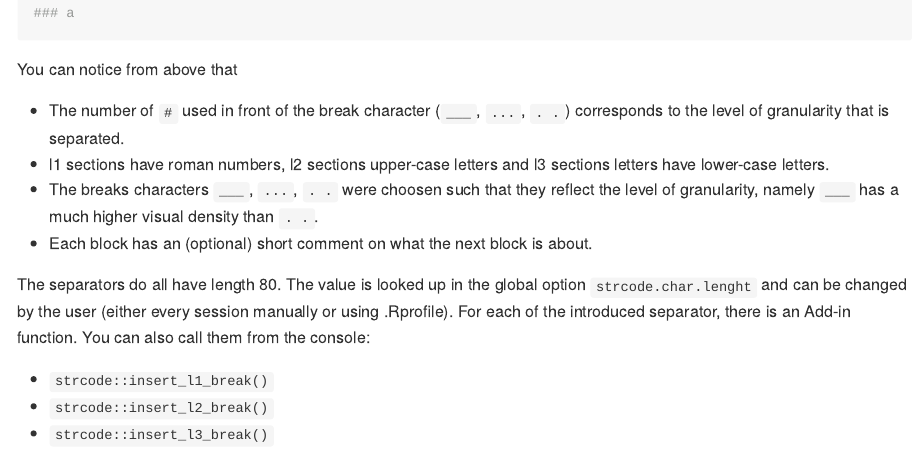
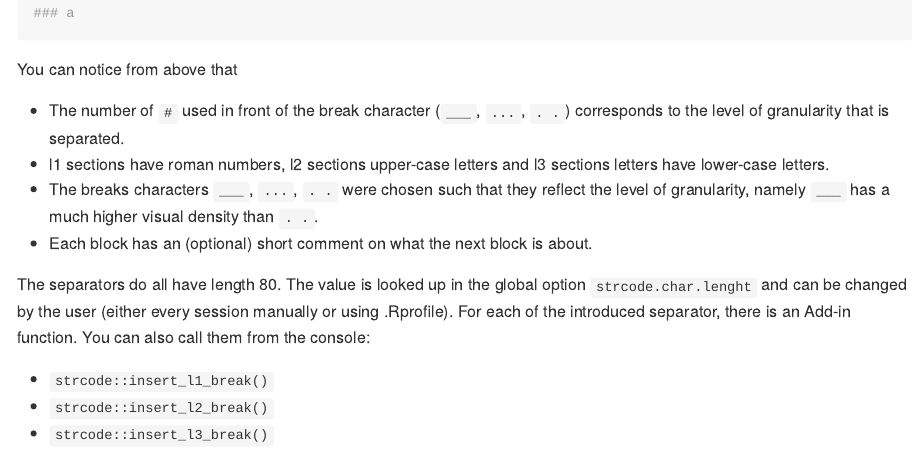
Before and after one commit to lorenzwalthert/strcode, an R Markdown document (README.Rmd): the page in a window 1100 px wide, from 860 px down. The pictures show the output file README.md that the author committed with the source, drawn offline in the style of GitHub.

Commit message:
another spelling mistake

```diff
--- a/README.Rmd
+++ b/README.Rmd
@@ -62,7 +62,7 @@ You can notice from above that
   corresponds to the level of granularity that is separated.
 * l1 sections have roman numbers, l2 sections upper-case letters and l3 sections
   letters have lower-case letters.
-* The breaks characters `___`, `...`, `. .` were choosen such that they reflect the level
+* The breaks characters `___`, `...`, `. .` were chosen such that they reflect the level
   of granularity, namely `___` has a much higher visual density than `. .`.
 * Each block has an (optional) short comment on what the next block is about.
 
```
Also changed, not shown: README.md.
